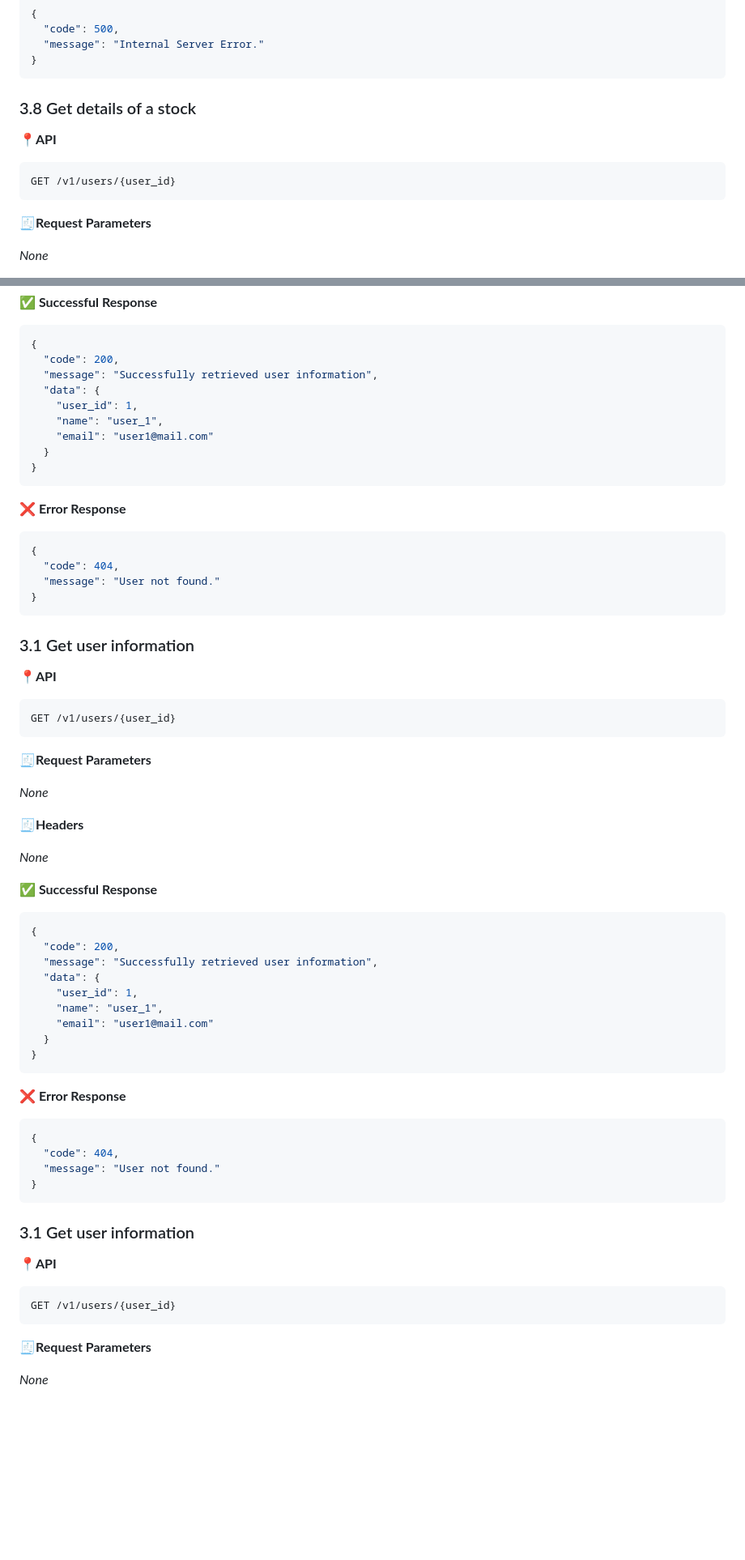
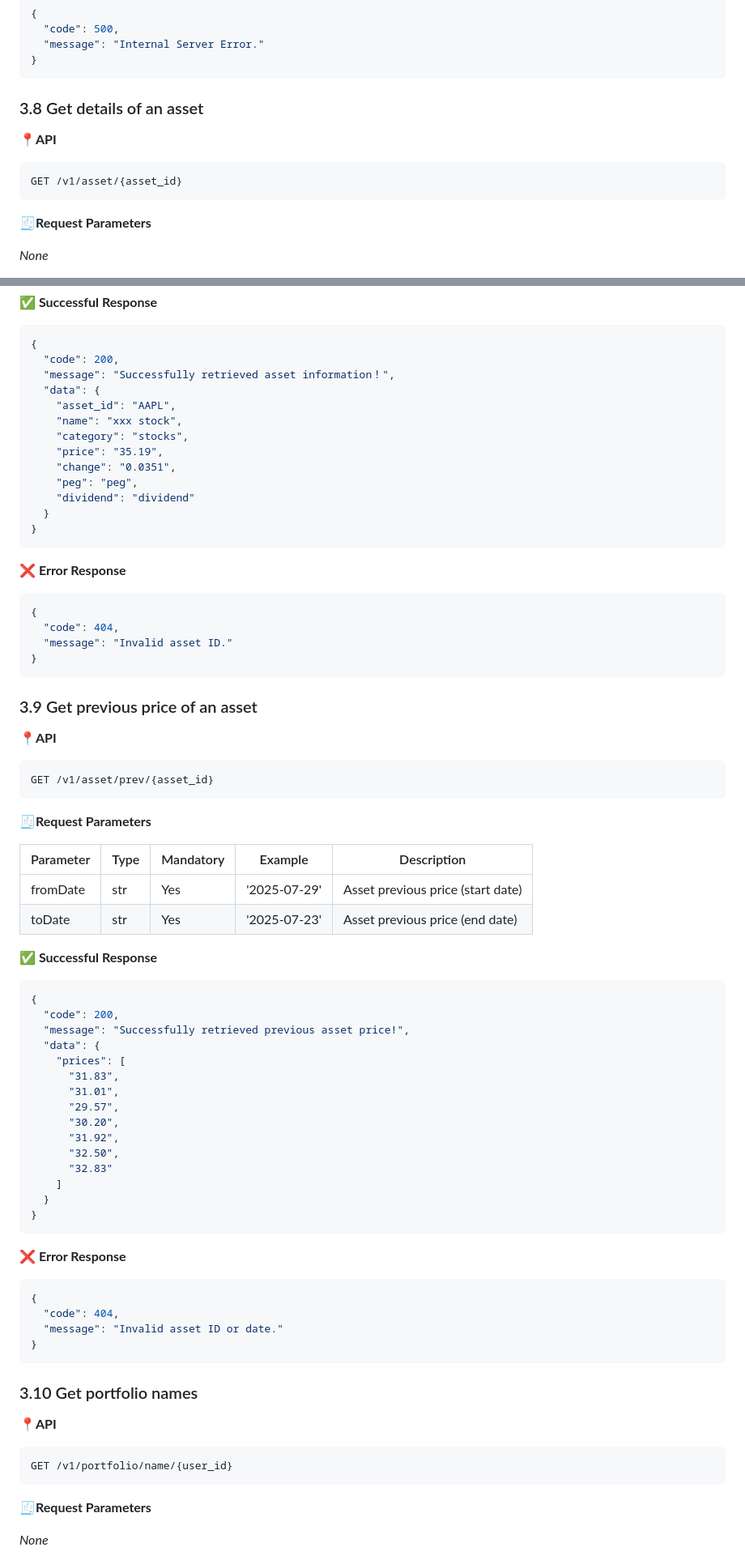
Before and after one commit to Pony-Lamb/DeepSleep, a Markdown page: portfolio_be/README.md, 2 parts joined by grey strips. Shown: that part at 81% size. Rendered like a GitHub page; blank space fills up the shorter version.

````diff
--- a/portfolio_be/README.md
+++ b/portfolio_be/README.md
@@ -325,12 +324,12 @@ POST /v1/asset/buy/{asset_id}/{portfolio_id}/{user_id}
 }
 ```
 
-### 3.8 Get details of a stock
+### 3.8 Get details of an asset
 
 **📍API**
 
 ``` bash
-GET /v1/users/{user_id}
+GET /v1/asset/{asset_id}
 ```
 
 **🧾Request Parameters**
@@ -360,11 +341,15 @@ GET /v1/users/{user_id}
 ```json
 {
   "code": 200,
-  "message": "Successfully retrieved user information",
+  "message": "Successfully retrieved asset information！",
   "data": {
-    "user_id": 1,
-    "name": "user_1",
-    "email": "user1@mail.com"
+    "asset_id": "AAPL",
+    "name": "xxx stock",
+    "category": "stocks",
+    "price": "35.19",
+    "change": "0.0351",
+    "peg": "peg",
+    "dividend": "dividend"
   }
 }
 ```
@@ -374,50 +359,41 @@ GET /v1/users/{user_id}
 ```json
 {
   "code": 404,
-  "message": "User not found."
+  "message": "Invalid asset ID."
 }
 ```
 
-### 3.1 Get user information
+### 3.9 Get previous price of an asset
 
 **📍API**
 
 ``` bash
-GET /v1/users/{user_id}
+GET /v1/asset/prev/{asset_id}
 ```
 
 **🧾Request Parameters**
 
-*None*
-
-[//]: # (| Parameter | Type | Mandatory | Example | Description |)
-
-[//]: # (|--------|-|-----------|---------|-------------|)
-
-[//]: # (| user_id | int | Yes       | 12345   | user id     |)
-
-[//]: # (| expand | bool | No        | true    | xx          |)
-
-**🧾Headers**
-
-*None*
-
-[//]: # (| Header         | Mandatory | Example                      | Description      |)
-
-[//]: # (|----------------|-----------|-----------------------------|-----------|)
-
-[//]: # (| Authorization  | Yes       | Bearer eyJhbGciOiJIUzI1...  | Token    |)
+| Parameter | Type | Mandatory | Example      | Description                       |
+|-----------|------|-----------|--------------|-----------------------------------|
+| fromDate  | str  | Yes       | '2025-07-29' | Asset previous price (start date) |
+| toDate    | str  | Yes       | '2025-07-23' | Asset previous price (end date)   |
 
 **✅ Successful Response**
 
 ```json
 {
   "code": 200,
-  "message": "Successfully retrieved user information",
+  "message": "Successfully retrieved previous asset price!",
   "data": {
-    "user_id": 1,
-    "name": "user_1",
-    "email": "user1@mail.com"
+    "prices": [
+      "31.83",
+      "31.01",
+      "29.57",
+      "30.20",
+      "31.92",
+      "32.50",
+      "32.83"
+    ]
   }
 }
 ```
@@ -427,16 +403,16 @@ GET /v1/users/{user_id}
 ```json
 {
   "code": 404,
-  "message": "User not found."
+  "message": "Invalid asset ID or date."
 }
 ```
 
-### 3.1 Get user information
+### 3.10 Get portfolio names
 
 **📍API**
 
 ``` bash
-GET /v1/users/{user_id}
+GET /v1/portfolio/name/{user_id}
 ```
 
 **🧾Request Parameters**
````
Also changed, not shown: other parts of portfolio_be/README.md (+71 -159 lines).
